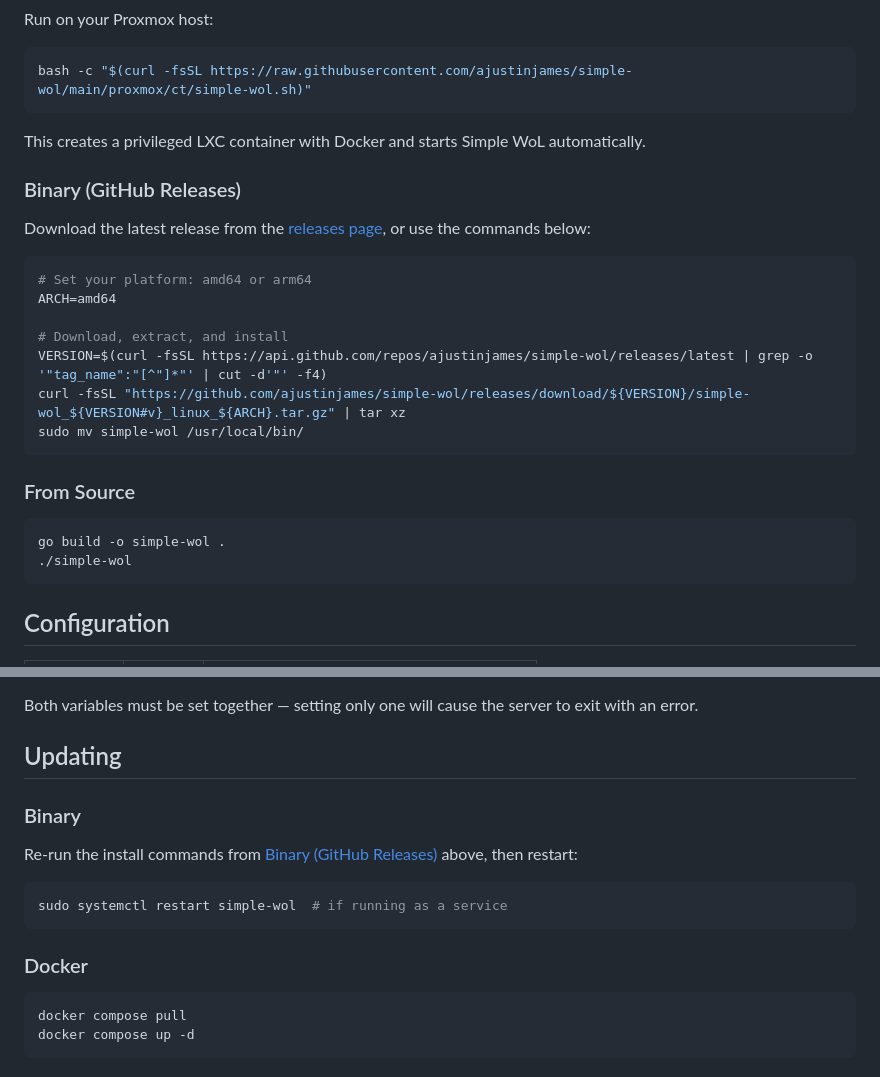
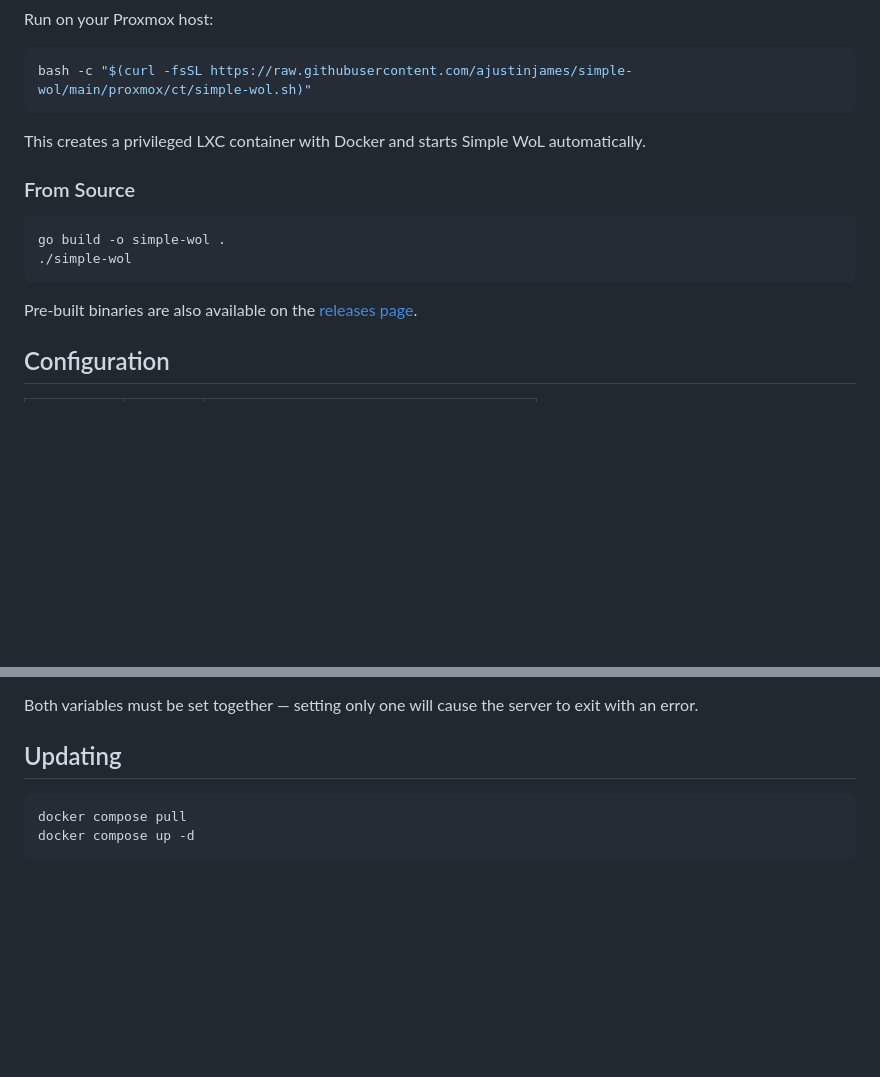
Before and after one commit to ajustinjames/simple-wol, a Markdown page: README.md, 2 parts joined by grey strips. GitHub-like rendering; blank space fills up the shorter version.

Commit message:
GH-16: simplify install docs — lead with Docker, demote binary to footnote
Binary install is a link to releases page rather than CLI instructions.
Update section is just docker compose pull/up.

Co-Authored-By: Claude Opus 4.6 <noreply@anthropic.com>

````diff
--- a/README.md
+++ b/README.md
@@ -55,26 +55,14 @@ bash -c "$(curl -fsSL https://raw.githubusercontent.com/ajustinjames/simple-wol/
 
 This creates a privileged LXC container with Docker and starts Simple WoL automatically.
 
-### Binary (GitHub Releases)
-
-Download the latest release from the [releases page](https://github.com/ajustinjames/simple-wol/releases/latest), or use the commands below:
-
-```bash
-# Set your platform: amd64 or arm64
-ARCH=amd64
-
-# Download, extract, and install
-VERSION=$(curl -fsSL https://api.github.com/repos/ajustinjames/simple-wol/releases/latest | grep -o '"tag_name":"[^"]*"' | cut -d'"' -f4)
-curl -fsSL "https://github.com/ajustinjames/simple-wol/releases/download/${VERSION}/simple-wol_${VERSION#v}_linux_${ARCH}.tar.gz" | tar xz
-sudo mv simple-wol /usr/local/bin/
-```
-
 ### From Source
 
 ```bash
 go build -o simple-wol .
 ./simple-wol
 ```
+
+Pre-built binaries are also available on the [releases page](https://github.com/ajustinjames/simple-wol/releases/latest).
 
 ## Configuration
 
@@ -131,16 +119,6 @@ Both variables must be set together — setting only one will cause the server t
 
 ## Updating
 
-### Binary
-
-Re-run the install commands from [Binary (GitHub Releases)](#binary-github-releases) above, then restart:
-
-```bash
-sudo systemctl restart simple-wol  # if running as a service
-```
-
-### Docker
-
 ```bash
 docker compose pull
 docker compose up -d
````
